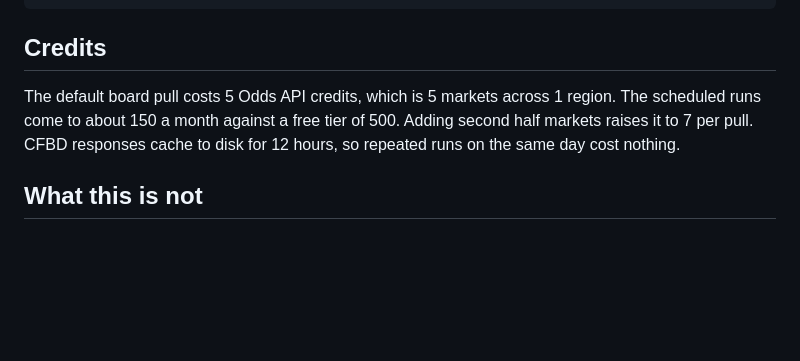
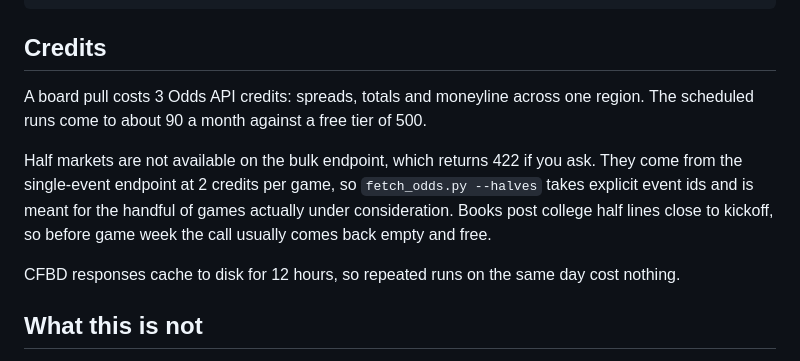
Before and after one commit to gaines-allen/cfb-edge, a Markdown page: README.md, the part around the change. GitHub-like rendering; blank space fills up the shorter version.

Commit message:
Correct the credit math now that a board pull is 3, not 5

```diff
--- a/README.md
+++ b/README.md
@@ -61,10 +61,18 @@ Pages, with the source set to GitHub Actions.
 
 ## Credits
 
-The default board pull costs 5 Odds API credits, which is 5 markets across 1
-region. The scheduled runs come to about 150 a month against a free tier of
-500. Adding second half markets raises it to 7 per pull. CFBD responses cache
-to disk for 12 hours, so repeated runs on the same day cost nothing.
+A board pull costs 3 Odds API credits: spreads, totals and moneyline across
+one region. The scheduled runs come to about 90 a month against a free tier
+of 500.
+
+Half markets are not available on the bulk endpoint, which returns 422 if you
+ask. They come from the single-event endpoint at 2 credits per game, so
+`fetch_odds.py --halves` takes explicit event ids and is meant for the handful
+of games actually under consideration. Books post college half lines close to
+kickoff, so before game week the call usually comes back empty and free.
+
+CFBD responses cache to disk for 12 hours, so repeated runs on the same day
+cost nothing.
 
 ## What this is not
 
```
